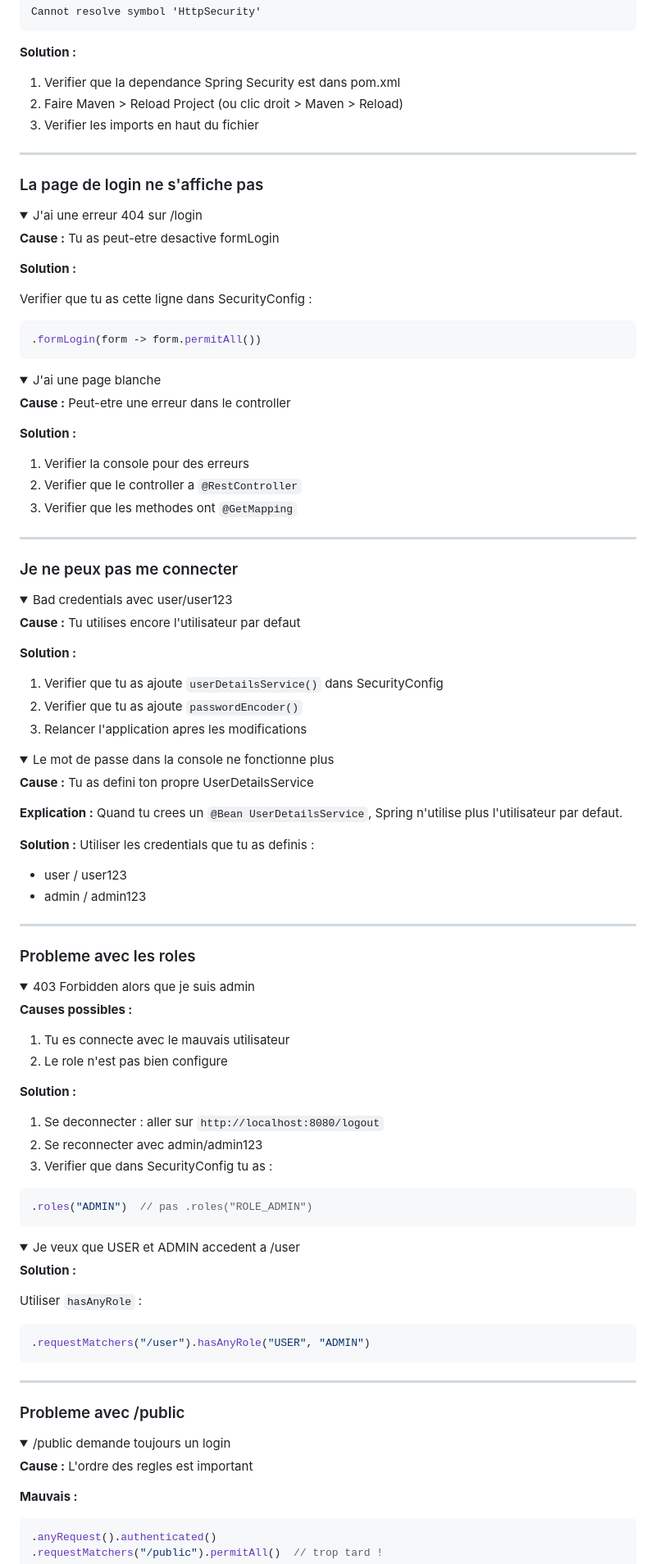
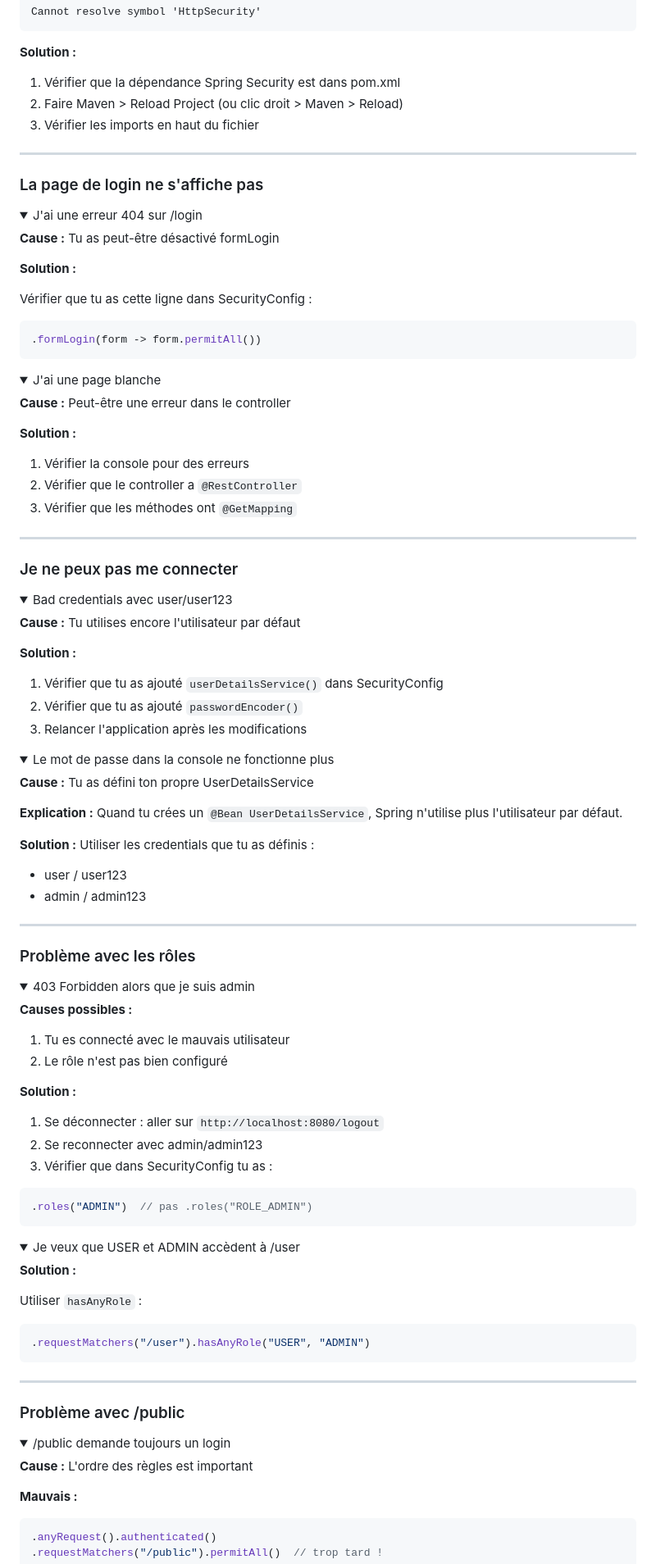
Before and after one commit to hrhouma1/inskillflow-docs-formation-spring-boot-projet-e-contact-backend, a Markdown page: cours/annexes-security-1/Module 11 — Mini-projet final.md, the part around one of its changes. Shown at 82% size. Rendered like a GitHub page; folded sections open.

Commit message:
Module 11: Correction des accents francais

````diff
--- a/cours/annexes-security-1/Module 11 — Mini-projet final.md
+++ b/cours/annexes-security-1/Module 11 — Mini-projet final.md
@@ -543,9 +543,9 @@ Cannot resolve symbol 'HttpSecurity'
 
 **Solution :**
 
-1. Verifier que la dependance Spring Security est dans pom.xml
+1. Vérifier que la dépendance Spring Security est dans pom.xml
 2. Faire Maven > Reload Project (ou clic droit > Maven > Reload)
-3. Verifier les imports en haut du fichier
+3. Vérifier les imports en haut du fichier
 
 </details>
 
@@ -556,11 +556,11 @@ Cannot resolve symbol 'HttpSecurity'
 <details>
 <summary>J'ai une erreur 404 sur /login</summary>
 
-**Cause :** Tu as peut-etre desactive formLogin
+**Cause :** Tu as peut-être désactivé formLogin
 
 **Solution :**
 
-Verifier que tu as cette ligne dans SecurityConfig :
+Vérifier que tu as cette ligne dans SecurityConfig :
 ```java
 .formLogin(form -> form.permitAll())
 ```
@@ -570,13 +570,13 @@ Verifier que tu as cette ligne dans SecurityConfig :
 <details>
 <summary>J'ai une page blanche</summary>
 
-**Cause :** Peut-etre une erreur dans le controller
+**Cause :** Peut-être une erreur dans le controller
 
 **Solution :**
 
-1. Verifier la console pour des erreurs
-2. Verifier que le controller a `@RestController`
-3. Verifier que les methodes ont `@GetMapping`
+1. Vérifier la console pour des erreurs
+2. Vérifier que le controller a `@RestController`
+3. Vérifier que les méthodes ont `@GetMapping`
 
 </details>
 
@@ -587,26 +587,26 @@ Verifier que tu as cette ligne dans SecurityConfig :
 <details>
 <summary>Bad credentials avec user/user123</summary>
 
-**Cause :** Tu utilises encore l'utilisateur par defaut
+**Cause :** Tu utilises encore l'utilisateur par défaut
 
 **Solution :**
 
-1. Verifier que tu as ajoute `userDetailsService()` dans SecurityConfig
-2. Verifier que tu as ajoute `passwordEncoder()`
-3. Relancer l'application apres les modifications
+1. Vérifier que tu as ajouté `userDetailsService()` dans SecurityConfig
+2. Vérifier que tu as ajouté `passwordEncoder()`
+3. Relancer l'application après les modifications
 
 </details>
 
 <details>
 <summary>Le mot de passe dans la console ne fonctionne plus</summary>
 
-**Cause :** Tu as defini ton propre UserDetailsService
+**Cause :** Tu as défini ton propre UserDetailsService
 
 **Explication :**
-Quand tu crees un `@Bean UserDetailsService`, Spring n'utilise plus l'utilisateur par defaut.
+Quand tu crées un `@Bean UserDetailsService`, Spring n'utilise plus l'utilisateur par défaut.
 
 **Solution :**
-Utiliser les credentials que tu as definis :
+Utiliser les credentials que tu as définis :
 - user / user123
 - admin / admin123
 
@@ -614,21 +614,21 @@ Utiliser les credentials que tu as definis :
 
 ---
 
-### Probleme avec les roles
+### Problème avec les rôles
 
 <details>
 <summary>403 Forbidden alors que je suis admin</summary>
 
 **Causes possibles :**
 
-1. Tu es connecte avec le mauvais utilisateur
-2. Le role n'est pas bien configure
+1. Tu es connecté avec le mauvais utilisateur
+2. Le rôle n'est pas bien configuré
 
 **Solution :**
 
-1. Se deconnecter : aller sur `http://localhost:8080/logout`
+1. Se déconnecter : aller sur `http://localhost:8080/logout`
 2. Se reconnecter avec admin/admin123
-3. Verifier que dans SecurityConfig tu as :
+3. Vérifier que dans SecurityConfig tu as :
 ```java
 .roles("ADMIN")  // pas .roles("ROLE_ADMIN")
 ```
@@ -636,7 +636,7 @@ Utiliser les credentials que tu as definis :
 </details>
 
 <details>
-<summary>Je veux que USER et ADMIN accedent a /user</summary>
+<summary>Je veux que USER et ADMIN accèdent à /user</summary>
 
 **Solution :**
 
@@ -649,12 +649,12 @@ Utiliser `hasAnyRole` :
 
 ---
 
-### Probleme avec /public
+### Problème avec /public
 
 <details>
 <summary>/public demande toujours un login</summary>
 
-**Cause :** L'ordre des regles est important
+**Cause :** L'ordre des règles est important
 
 **Mauvais :**
 ```java
````
Also changed, not shown: other parts of cours/annexes-security-1/Module 11 — Mini-projet final.md (+65 -65 lines).
